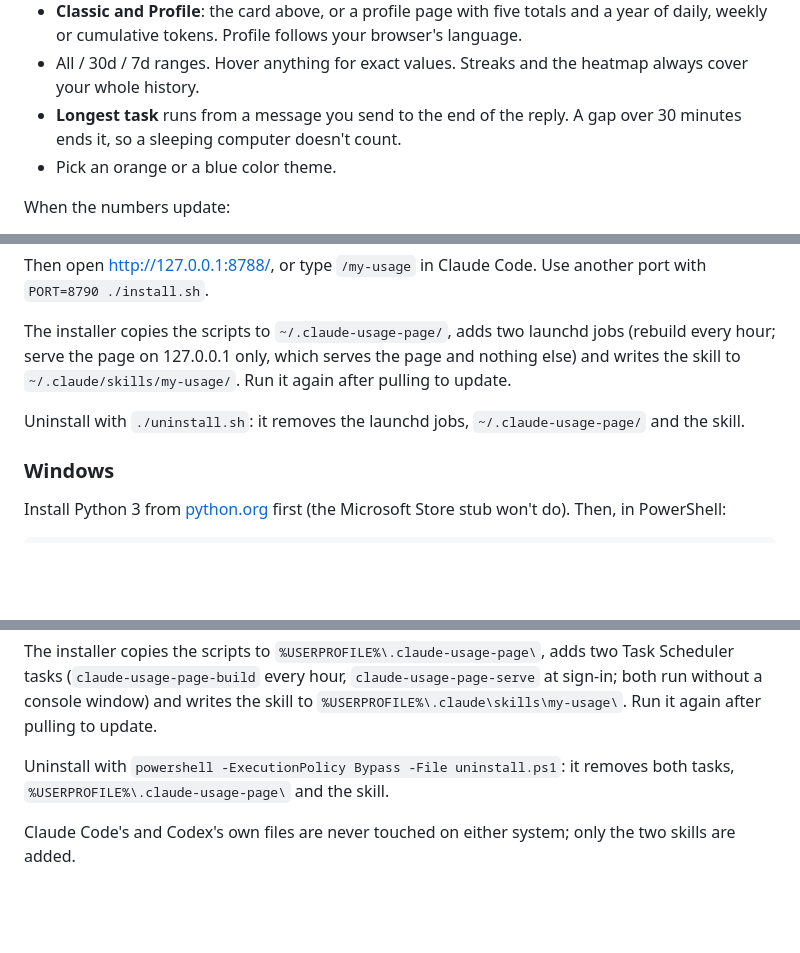
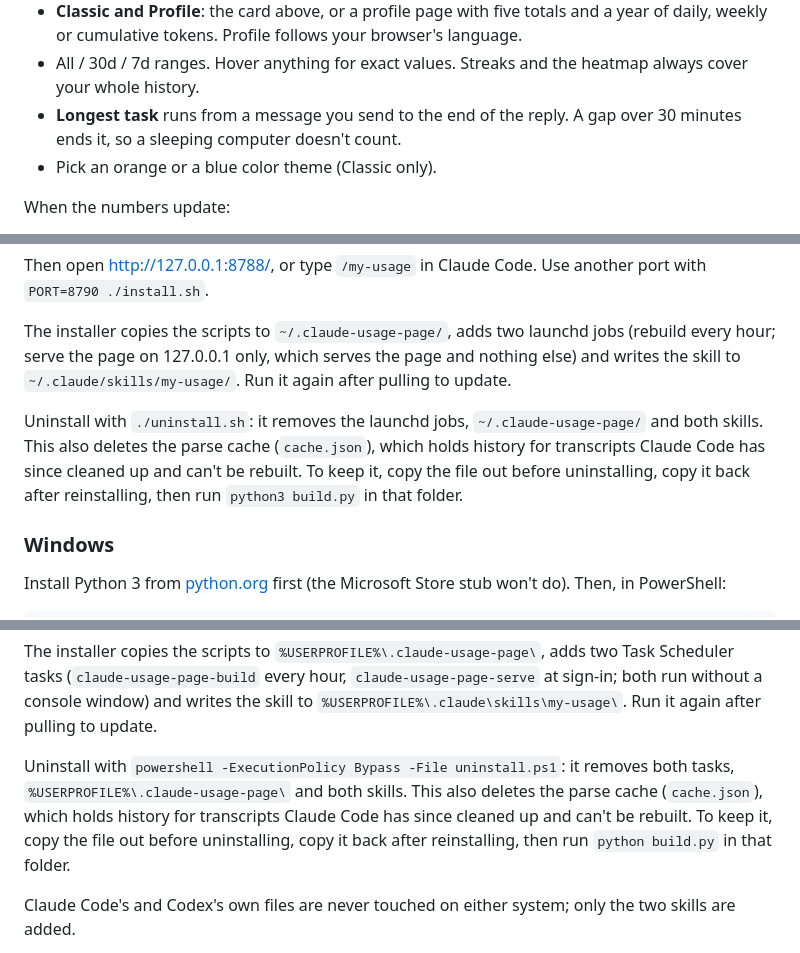
Before and after one commit to rzhang569/claude-usage-page, a Markdown page: README.md, 3 parts joined by grey strips. Drawn GitHub-style; blank space fills up the shorter version.

Commit message:
Explain that uninstalling deletes the parse cache

```diff
--- a/README.md
+++ b/README.md
@@ -19,7 +19,7 @@ Unofficial; not affiliated with Anthropic or OpenAI.
 - **Classic and Profile**: the card above, or a profile page with five totals and a year of daily, weekly or cumulative tokens. Profile follows your browser's language.
 - All / 30d / 7d ranges. Hover anything for exact values. Streaks and the heatmap always cover your whole history.
 - **Longest task** runs from a message you send to the end of the reply. A gap over 30 minutes ends it, so a sleeping computer doesn't count.
-- Pick an orange or a blue color theme.
+- Pick an orange or a blue color theme (Classic only).
 
 When the numbers update:
 
@@ -69,7 +69,7 @@ Then open <http://127.0.0.1:8788/>, or type `/my-usage` in Claude Code. Use anot
 
 The installer copies the scripts to `~/.claude-usage-page/`, adds two launchd jobs (rebuild every hour; serve the page on 127.0.0.1 only, which serves the page and nothing else) and writes the skill to `~/.claude/skills/my-usage/`. Run it again after pulling to update.
 
-Uninstall with `./uninstall.sh`: it removes the launchd jobs, `~/.claude-usage-page/` and the skill.
+Uninstall with `./uninstall.sh`: it removes the launchd jobs, `~/.claude-usage-page/` and both skills. This also deletes the parse cache (`cache.json`), which holds history for transcripts Claude Code has since cleaned up and can't be rebuilt. To keep it, copy the file out before uninstalling, copy it back after reinstalling, then run `python3 build.py` in that folder.
 
 ### Windows
 
@@ -85,7 +85,7 @@ Then open <http://127.0.0.1:8788/>, or type `/my-usage` in Claude Code. Use anot
 
 The installer copies the scripts to `%USERPROFILE%\.claude-usage-page\`, adds two Task Scheduler tasks (`claude-usage-page-build` every hour, `claude-usage-page-serve` at sign-in; both run without a console window) and writes the skill to `%USERPROFILE%\.claude\skills\my-usage\`. Run it again after pulling to update.
 
-Uninstall with `powershell -ExecutionPolicy Bypass -File uninstall.ps1`: it removes both tasks, `%USERPROFILE%\.claude-usage-page\` and the skill.
+Uninstall with `powershell -ExecutionPolicy Bypass -File uninstall.ps1`: it removes both tasks, `%USERPROFILE%\.claude-usage-page\` and both skills. This also deletes the parse cache (`cache.json`), which holds history for transcripts Claude Code has since cleaned up and can't be rebuilt. To keep it, copy the file out before uninstalling, copy it back after reinstalling, then run `python build.py` in that folder.
 
 Claude Code's and Codex's own files are never touched on either system; only the two skills are added.
 
```
